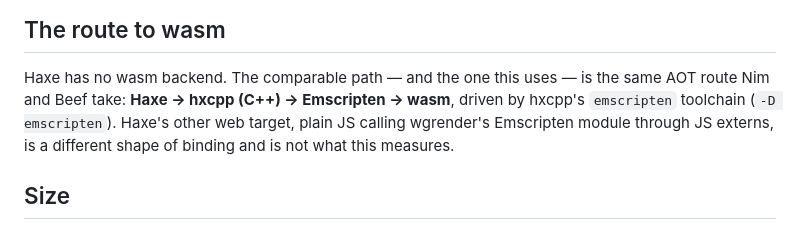
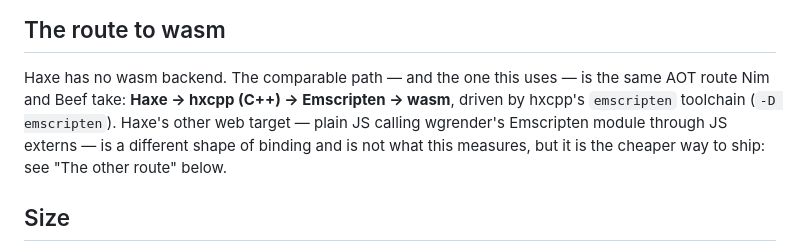
Before and after one commit to whirlinggizmo/wgrender-hx, a Markdown page: README.md, the part around one of its changes. Drawn GitHub-style.

```diff
--- a/README.md
+++ b/README.md
@@ -38,9 +38,10 @@ Needs Haxe 4.3, hxcpp, and Emscripten with `EMSDK` set.
 
 Haxe has no wasm backend. The comparable path — and the one this uses — is the same
 AOT route Nim and Beef take: **Haxe → hxcpp (C++) → Emscripten → wasm**, driven by
-hxcpp's `emscripten` toolchain (`-D emscripten`). Haxe's other web target, plain JS
-calling wgrender's Emscripten module through JS externs, is a different shape of
-binding and is not what this measures.
+hxcpp's `emscripten` toolchain (`-D emscripten`). Haxe's other web target — plain JS
+calling wgrender's Emscripten module through JS externs — is a different shape of
+binding and is not what this measures, but it is the cheaper way to ship: see "The
+other route" below.
 
 ## Size
 
```
Also changed, not shown: other parts of README.md (+77 -0 lines).
